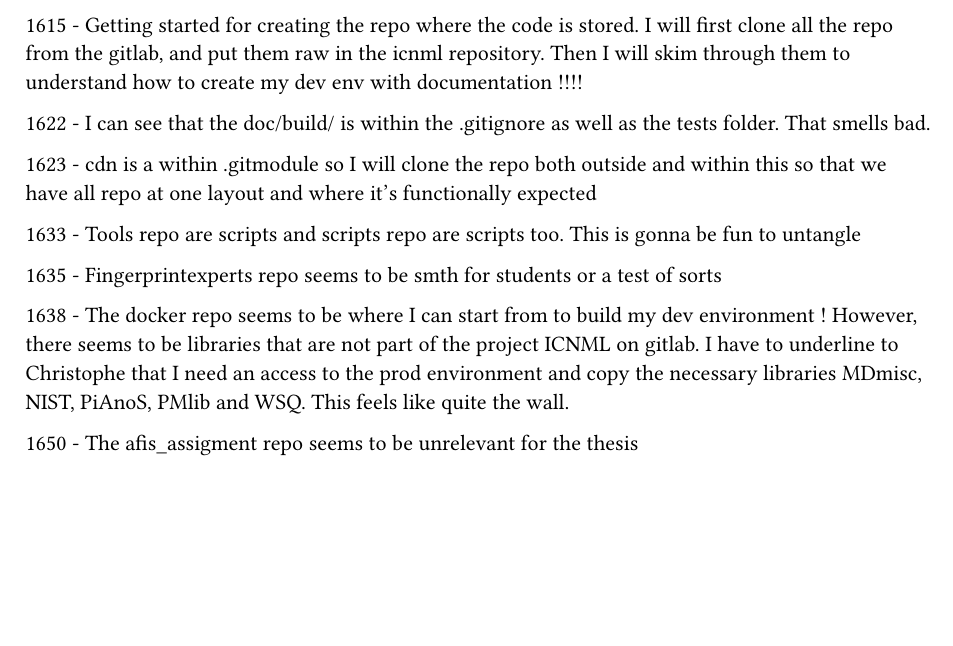
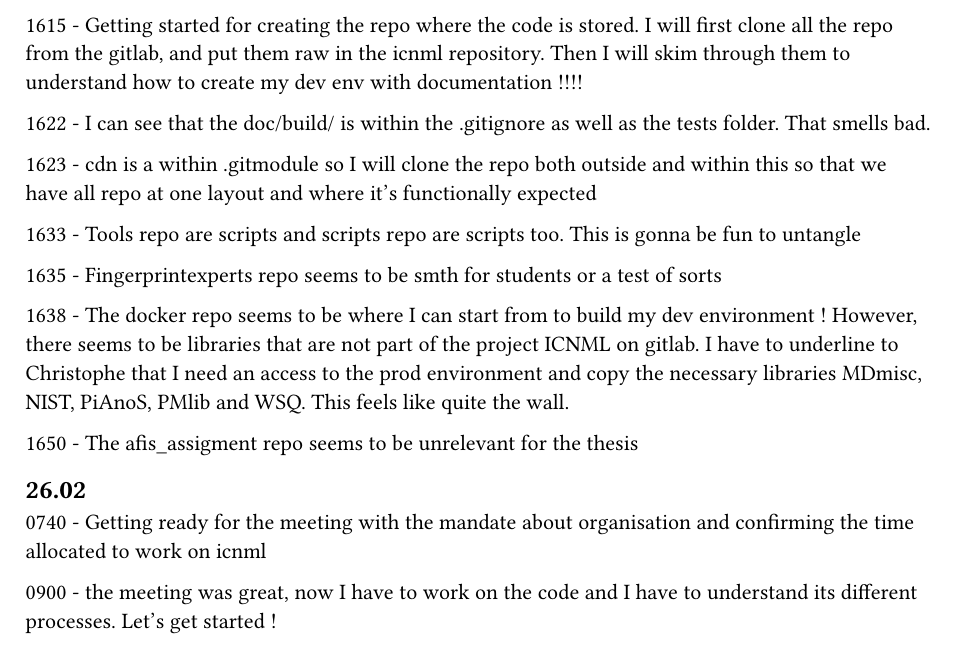
Before and after one commit to qsurdez-tb/report, a Typst document (bachelor_thesis/chapitres/notes.typ): part of page 2 of 2, cut so that both start at the same text, the shorter picture padded with empty space. Compiled offline with Typst 0.15.

Commit message:
chore: add morning notes

```diff
--- a/bachelor_thesis/chapitres/notes.typ
+++ b/bachelor_thesis/chapitres/notes.typ
@@ -85,3 +85,9 @@ so I added this in place of the database as this was a bit redundant with the bc
 1638 - The docker repo seems to be where I can start from to build my dev environment ! However, there seems to be libraries that are not part of the project ICNML on gitlab. I have to underline to Christophe that I need an access to the prod environment and copy the necessary libraries MDmisc, NIST, PiAnoS, PMlib and WSQ. This feels like quite the wall.
 
 1650 - The afis_assigment repo seems to be unrelevant for the thesis
+
+== 26.02
+
+0740 - Getting ready for the meeting with the mandate about organisation and confirming the time allocated to work on icnml
+
+0900 - the meeting was great, now I have to work on the code and I have to understand its different processes. Let's get started !
```
